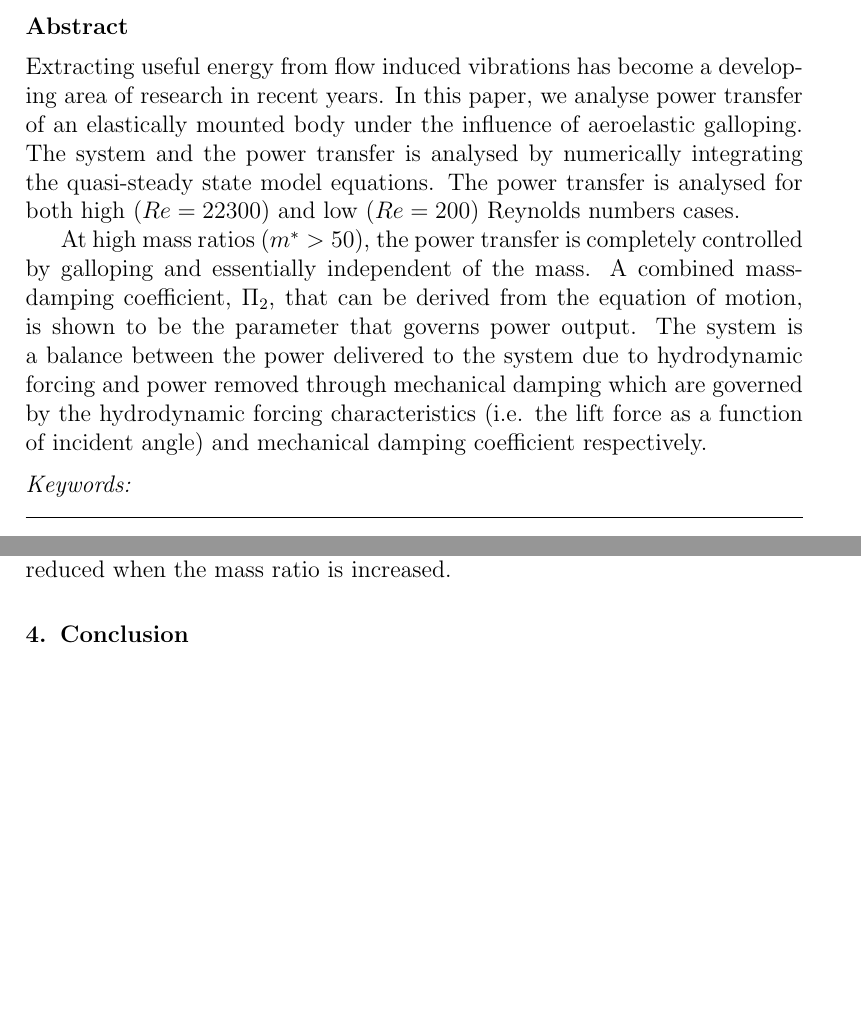
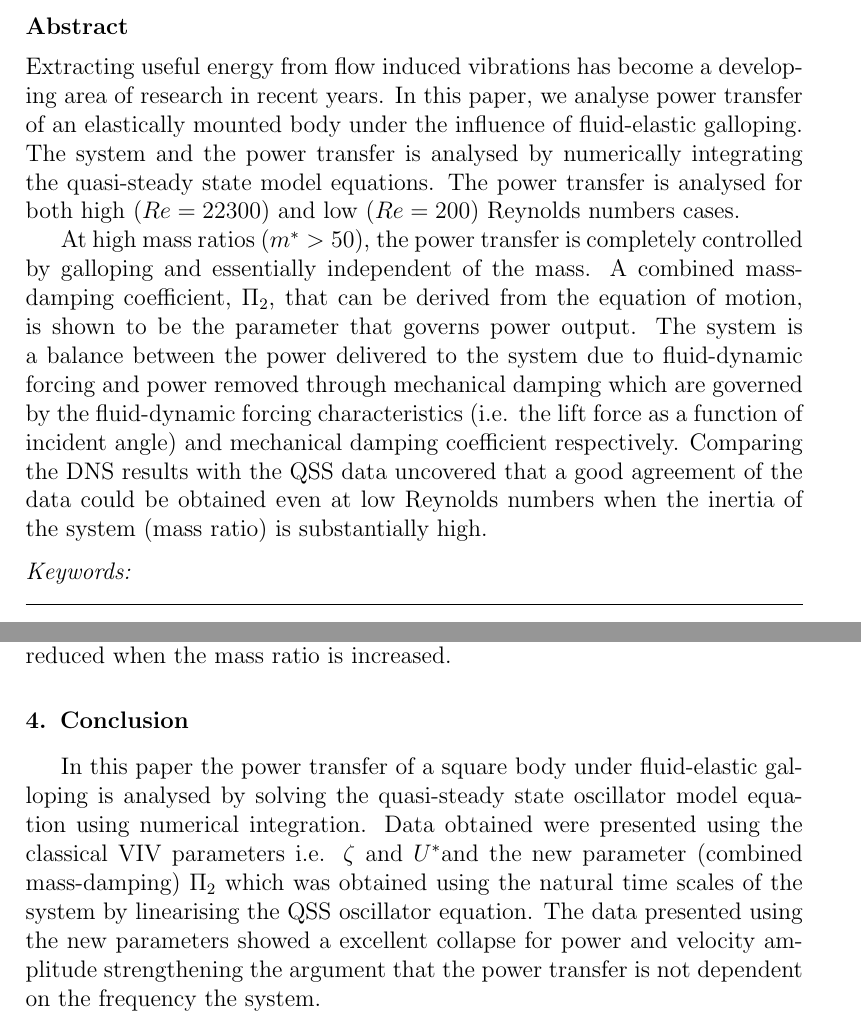
Before and after one commit to kjayatunga/research-3, a LaTeX paper (research/paper/main/elsarticle-template-harv.tex, which reads research/paper/main/article.tex): two parts of pages 1 and 17 of 19, joined at a grey line, cut so that both start at the same text, the shorter picture padded with empty space. Compiled offline with pdfLaTeX.

Commit message:
monday 6.55

```diff
--- a/research/paper/main/article.tex
+++ b/research/paper/main/article.tex
@@ -253,3 +253,4 @@ the discrepancy of the power data  increases significantly as \massdamp \ is inc
 
  \section{Conclusion}
   \label{sec:conc}
+  In this paper the power transfer of a square body under fluid-elastic galloping is analysed by solving the quasi-steady state oscillator model equation using numerical  integration. Data obtained were presented using the classical VIV parameters i.e. $\zeta$ and \ustar and the new parameter (combined mass-damping) \massdamp \ which was obtained using the natural time scales of the system by linearising the QSS oscillator equation. The data presented using the new parameters showed a excellent collapse for power and velocity amplitude strengthening the argument that the power transfer is not dependent on the frequency the system.
--- a/research/paper/main/elsarticle-template-harv.tex
+++ b/research/paper/main/elsarticle-template-harv.tex
@@ -135,9 +135,9 @@
 \address{}
 
 \begin{abstract}
-Extracting useful energy from flow induced vibrations has become a developing area of research in recent years. In this paper, we analyse power transfer of an elastically mounted body under the influence of aeroelastic galloping. The system and the power transfer is analysed by numerically integrating the quasi-steady state model equations. The power transfer is analysed for both high ($\reynoldsnumber=22300$) and low ($\reynoldsnumber=200$) Reynolds numbers cases.
+Extracting useful energy from flow induced vibrations has become a developing area of research in recent years. In this paper, we analyse power transfer of an elastically mounted body under the influence of fluid-elastic galloping. The system and the power transfer is analysed by numerically integrating the quasi-steady state model equations. The power transfer is analysed for both high ($\reynoldsnumber=22300$) and low ($\reynoldsnumber=200$) Reynolds numbers cases.
 
-At high mass ratios ($m^*>50$), the power transfer is completely controlled by galloping and essentially independent of the mass. A combined mass-damping coefficient, \massdamp, that can be derived from the equation of motion, is shown to be the parameter that governs power output. The system is a balance between the power delivered to the system due to hydrodynamic forcing and power removed through mechanical damping which are governed by the hydrodynamic forcing characteristics (i.e. the lift force as a function of incident angle) and mechanical damping coefficient respectively.
+At high mass ratios ($m^*>50$), the power transfer is completely controlled by galloping and essentially independent of the mass. A combined mass-damping coefficient, \massdamp, that can be derived from the equation of motion, is shown to be the parameter that governs power output. The system is a balance between the power delivered to the system due to fluid-dynamic forcing and power removed through mechanical damping which are governed by the fluid-dynamic forcing characteristics (i.e. the lift force as a function of incident angle) and mechanical damping coefficient respectively. Comparing the DNS results with the QSS data  uncovered that a good agreement of the data could be obtained even at low Reynolds numbers when the inertia of the system (mass ratio) is substantially high.
 
 
 
```
Also changed, not shown: research/paper/main/elsarticle-template-harv.pdf, research/paper/main/article.tex (4 more changed lines), 2 other files.
